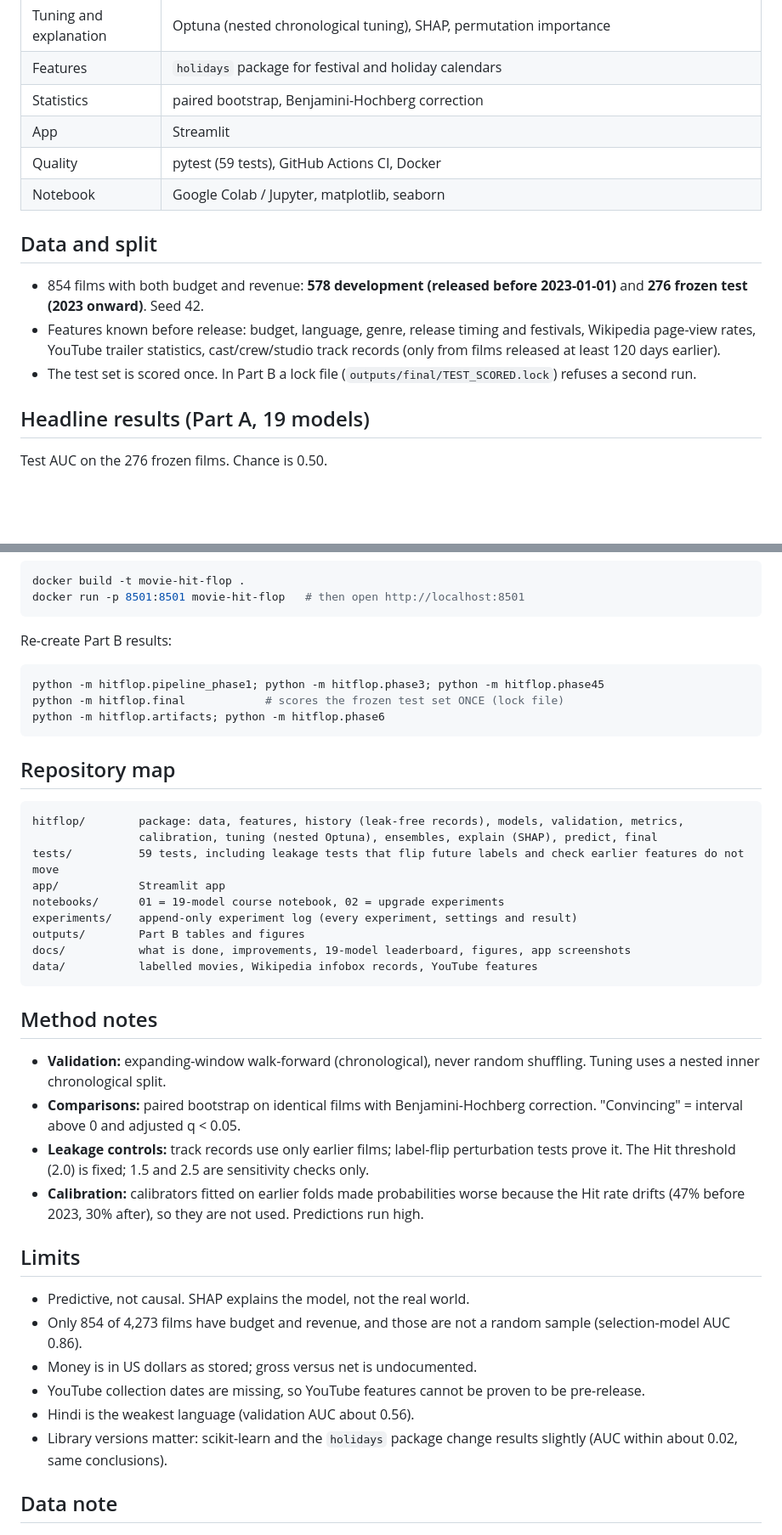
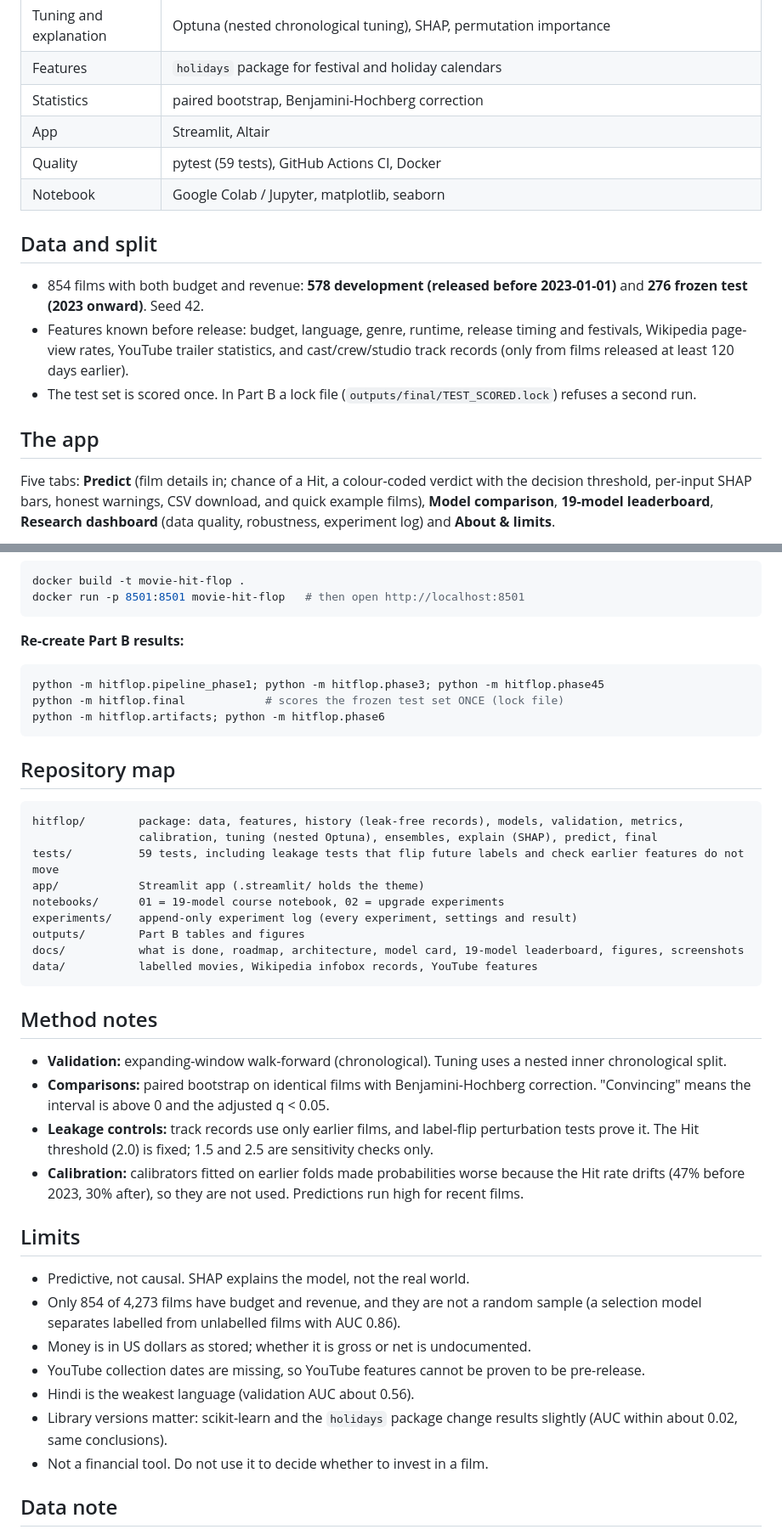
Before and after one commit to tonymadhuri2088-cmd/movie-hit-flop, a Markdown page: README.md, 2 parts joined by grey strips. Shown at 85% size. Drawn GitHub-style; blank space fills up the shorter version.

````diff
--- a/README.md
+++ b/README.md
@@ -25,15 +78,15 @@ The two parts use different feature sets and validation set-ups, so their exact
 | Tuning and explanation | Optuna (nested chronological tuning), SHAP, permutation importance |
 | Features | `holidays` package for festival and holiday calendars |
 | Statistics | paired bootstrap, Benjamini-Hochberg correction |
-| App | Streamlit |
+| App | Streamlit, Altair |
 | Quality | pytest (59 tests), GitHub Actions CI, Docker |
 | Notebook | Google Colab / Jupyter, matplotlib, seaborn |
 
 ## Data and split
 - 854 films with both budget and revenue: **578 development (released before 2023-01-01)** and **276 frozen test (2023 onward)**. Seed 42.
-- Features known before release: budget, language, genre, release timing and festivals, Wikipedia page-view rates, YouTube trailer statistics, cast/crew/studio track records (only from films released at least 120 days earlier).
+- Features known before release: budget, language, genre, runtime, release timing and festivals, Wikipedia page-view rates, YouTube trailer statistics, and cast/crew/studio track records (only from films released at least 120 days earlier).
 - The test set is scored once. In Part B a lock file (`outputs/final/TEST_SCORED.lock`) refuses a second run.
 
-## Headline results (Part A, 19 models)
-Test AUC on the 276 frozen films. Chance is 0.50.
+## The app
+Five tabs: **Predict** (film details in; chance of a Hit, a colour-coded verdict with the decision threshold, per-input SHAP bars, honest warnings, CSV download, and quick example films), **Model comparison**, **19-model leaderboard**, **Research dashboard** (data quality, robustness, experiment log) and **About & limits**.
 
@@ -81,7 +111,7 @@ docker build -t movie-hit-flop .
 docker run -p 8501:8501 movie-hit-flop   # then open http://localhost:8501
 ```
 
-Re-create Part B results:
+**Re-create Part B results:**
 ```bash
 python -m hitflop.pipeline_phase1; python -m hitflop.phase3; python -m hitflop.phase45
 python -m hitflop.final            # scores the frozen test set ONCE (lock file)
@@ -93,27 +123,28 @@ python -m hitflop.artifacts; python -m hitflop.phase6
 hitflop/        package: data, features, history (leak-free records), models, validation, metrics,
                 calibration, tuning (nested Optuna), ensembles, explain (SHAP), predict, final
 tests/          59 tests, including leakage tests that flip future labels and check earlier features do not move
-app/            Streamlit app
+app/            Streamlit app (.streamlit/ holds the theme)
 notebooks/      01 = 19-model course notebook, 02 = upgrade experiments
 experiments/    append-only experiment log (every experiment, settings and result)
 outputs/        Part B tables and figures
-docs/           what is done, improvements, 19-model leaderboard, figures, app screenshots
+docs/           what is done, roadmap, architecture, model card, 19-model leaderboard, figures, screenshots
 data/           labelled movies, Wikipedia infobox records, YouTube features
 ```
 
 ## Method notes
-- **Validation:** expanding-window walk-forward (chronological), never random shuffling. Tuning uses a nested inner chronological split.
-- **Comparisons:** paired bootstrap on identical films with Benjamini-Hochberg correction. "Convincing" = interval above 0 and adjusted q < 0.05.
-- **Leakage controls:** track records use only earlier films; label-flip perturbation tests prove it. The Hit threshold (2.0) is fixed; 1.5 and 2.5 are sensitivity checks only.
-- **Calibration:** calibrators fitted on earlier folds made probabilities worse because the Hit rate drifts (47% before 2023, 30% after), so they are not used. Predictions run high.
+- **Validation:** expanding-window walk-forward (chronological). Tuning uses a nested inner chronological split.
+- **Comparisons:** paired bootstrap on identical films with Benjamini-Hochberg correction. "Convincing" means the interval is above 0 and the adjusted q < 0.05.
+- **Leakage controls:** track records use only earlier films, and label-flip perturbation tests prove it. The Hit threshold (2.0) is fixed; 1.5 and 2.5 are sensitivity checks only.
+- **Calibration:** calibrators fitted on earlier folds made probabilities worse because the Hit rate drifts (47% before 2023, 30% after), so they are not used. Predictions run high for recent films.
 
 ## Limits
 - Predictive, not causal. SHAP explains the model, not the real world.
-- Only 854 of 4,273 films have budget and revenue, and those are not a random sample (selection-model AUC 0.86).
-- Money is in US dollars as stored; gross versus net is undocumented.
+- Only 854 of 4,273 films have budget and revenue, and they are not a random sample (a selection model separates labelled from unlabelled films with AUC 0.86).
+- Money is in US dollars as stored; whether it is gross or net is undocumented.
 - YouTube collection dates are missing, so YouTube features cannot be proven to be pre-release.
 - Hindi is the weakest language (validation AUC about 0.56).
 - Library versions matter: scikit-learn and the `holidays` package change results slightly (AUC within about 0.02, same conclusions).
+- Not a financial tool. Do not use it to decide whether to invest in a film.
 
 ## Data note
 The data files were compiled from public sources (movie metadata, Wikipedia page views and infoboxes, YouTube trailer statistics). Check each source's terms before reusing or redistributing the data.
````
Also changed, not shown: other parts of README.md (+68 -38 lines), docs/ARCHITECTURE.md (added, +39 -0 lines), docs/MODEL_CARD.md (added, +37 -0 lines), docs/WHAT_IS_DONE.md (+3 -2 lines), docs/screenshots/app_dashboard.png, docs/screenshots/app_leaderboard.png (added), docs/screenshots/app_model_comparison.png, docs/screenshots/app_predict.png, 4 other files.
